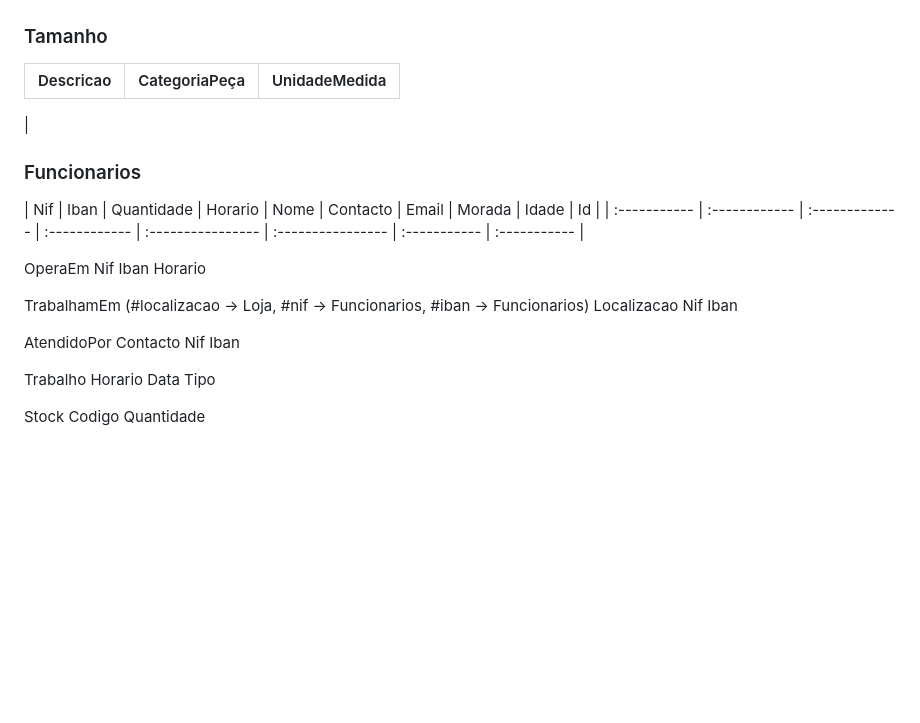
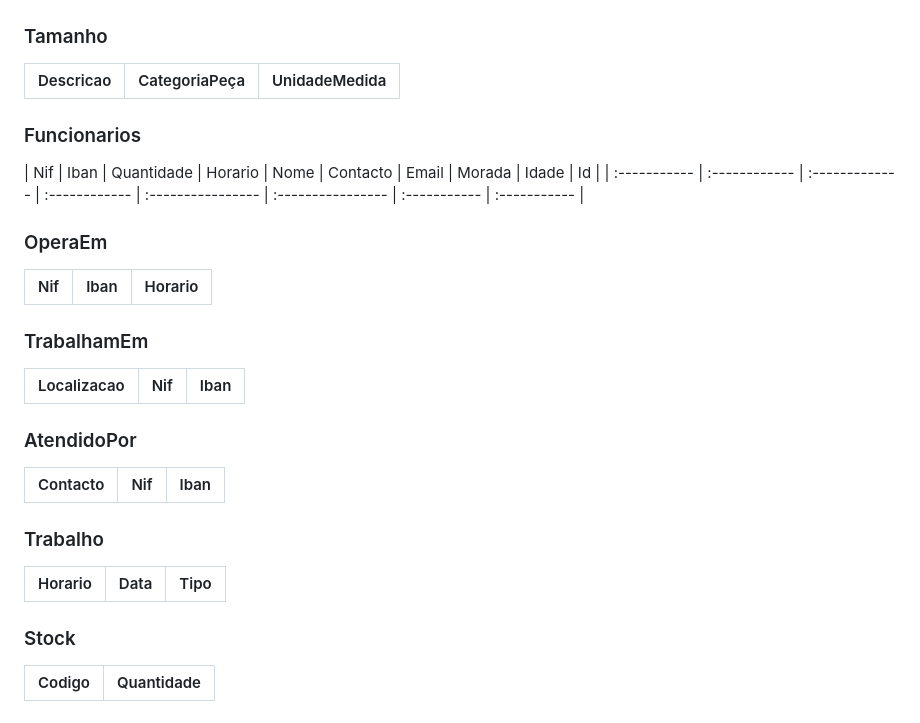
Before and after one commit to TCM23-SIBD-G01/TCM23-SIBD-G01, a Markdown page: REBD/rebd04.md, the part around the change. GitHub-like rendering; blank space fills up the shorter version.

```diff
--- a/REBD/rebd04.md
+++ b/REBD/rebd04.md
@@ -90,8 +90,7 @@
 
 ### Tamanho
 | Descricao  |  CategoriaPeça     |   UnidadeMedida |
-| :--------  | :----------------- | :-------------- |
-|
+| :-------- | :----------------- | :-------------- |
 
 
 ### Funcionarios
@@ -99,21 +98,27 @@
 | :----------- | :------------ | :------------- | :------------ | :---------------- | :---------------- | :----------- | :----------- |
 
 
-OperaEm
-Nif      Iban      Horario
+### OperaEm
+| Nif   |   Iban   |   Horario |
+| :--------  | :----------------- | :-------------- |
+
+### TrabalhamEm
+| Localizacao   |   Nif    |    Iban  |
+| :-------- | :----------------- | :-------------- |
 
 
-TrabalhamEm (#localizacao -> Loja, #nif -> Funcionarios, #iban -> Funcionarios)
-Localizacao      Nif        Iban
+### AtendidoPor
+| Contacto     |    Nif     |      Iban  |
+| :-------- | :----------------- | :-------------- |
 
 
-AtendidoPor
-Contacto         Nif           Iban
+
+### Trabalho
+| Horario     |   Data    |    Tipo |
+| :-------- | :----------------- | :-------------- |
 
 
-Trabalho
-Horario        Data        Tipo
 
-
-Stock
-Codigo           Quantidade
+### Stock
+|  Codigo     |   Quantidade |
+| :-------- | :----------------- |
```
